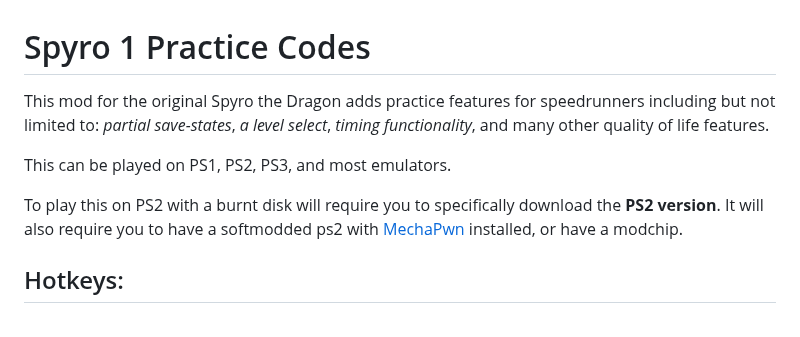
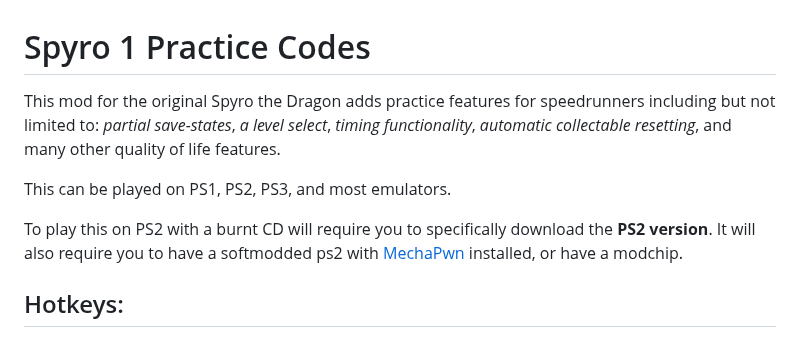
Before and after one commit to C0mposer/Spyro-1-Practice-Rom, a Markdown page: README.md, the part around one of its changes. Rendered like a GitHub page.

```diff
--- a/README.md
+++ b/README.md
@@ -2,11 +2,11 @@
 
 # Spyro 1 Practice Codes
 
-This mod for the original Spyro the Dragon adds practice features for speedrunners including but not limited to: *partial save-states*, *a level select*, *timing functionality*, and many other quality of life features.
+This mod for the original Spyro the Dragon adds practice features for speedrunners including but not limited to: *partial save-states*, *a level select*, *timing functionality*, *automatic collectable resetting*, and many other quality of life features.
 
 This can be played on PS1, PS2, PS3, and most emulators.
 
-To play this on PS2 with a burnt disk will require you to specifically download the **PS2 version**. It will also require you to have a softmodded ps2 with [MechaPwn](https://github.com/MechaResearch/MechaPwn) installed, or have a modchip.
+To play this on PS2 with a burnt CD will require you to specifically download the **PS2 version**. It will also require you to have a softmodded ps2 with [MechaPwn](https://github.com/MechaResearch/MechaPwn) installed, or have a modchip.
 
 ## Hotkeys:
 1. Open Custom Menu (**L2 + R2 + Triangle**)
```
Also changed, not shown: other parts of README.md (+1 -1 lines).
